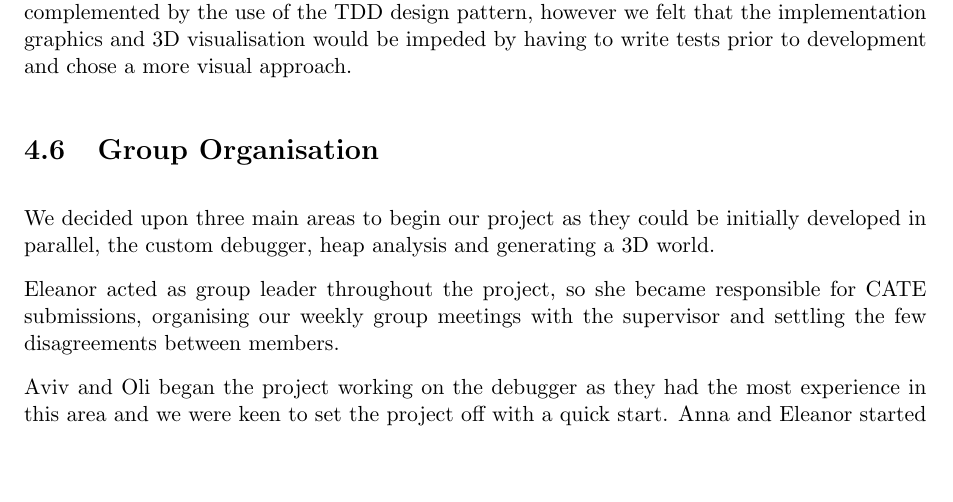
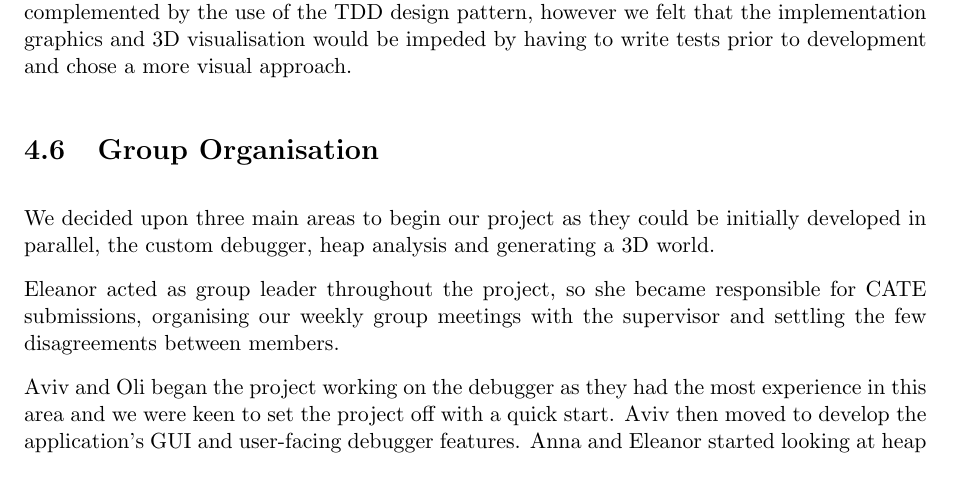
Before and after one commit to yj811/VisualHeap, a LaTeX thesis (reports/report.tex): part of page 23 of 36, cut so that both start at the same text, the shorter picture padded with empty space. Compiled offline with pdfLaTeX.

Commit message:
Added a vanity sentence.

```diff
--- a/reports/report.tex
+++ b/reports/report.tex
@@ -379,7 +379,7 @@ We decided upon three main areas to begin our project as they could be initially
 
 Eleanor acted as group leader throughout the project, so she became responsible for CATE submissions, organising our weekly group meetings with the supervisor and settling the few disagreements between members.
 
-Aviv and Oli began the project working on the debugger as they had the most experience in this area and we were keen to set the project off with a quick start. Anna and Eleanor started looking at heap analysis to discover what information could be gained to eventually use in the final product, this naturally lead on to also researching how best to present the layout of the graph produced. Briony and Ying were in charge of finding a 3D graphics engine to draw the visualisation to as they were keen to investigate various game engines and other options.
+Aviv and Oli began the project working on the debugger as they had the most experience in this area and we were keen to set the project off with a quick start. Aviv then moved to develop the application's GUI and user-facing debugger features. Anna and Eleanor started looking at heap analysis to discover what information could be gained to eventually use in the final product, this naturally lead on to also researching how best to present the layout of the graph produced. Briony and Ying were in charge of finding a 3D graphics engine to draw the visualisation to as they were keen to investigate various game engines and other options.
 
 \chapter{Evaluation}
 
```
